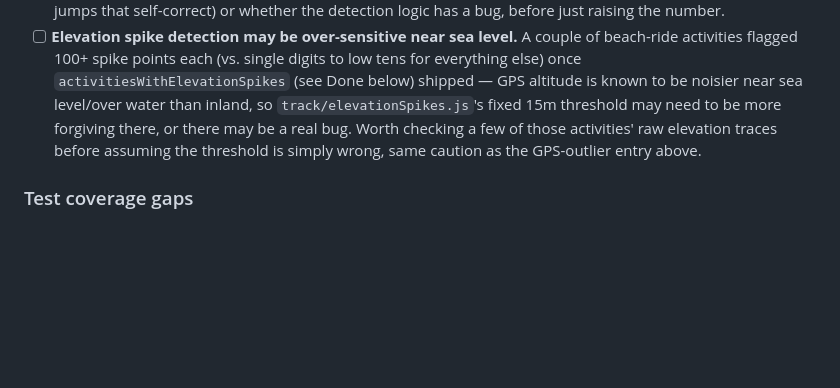
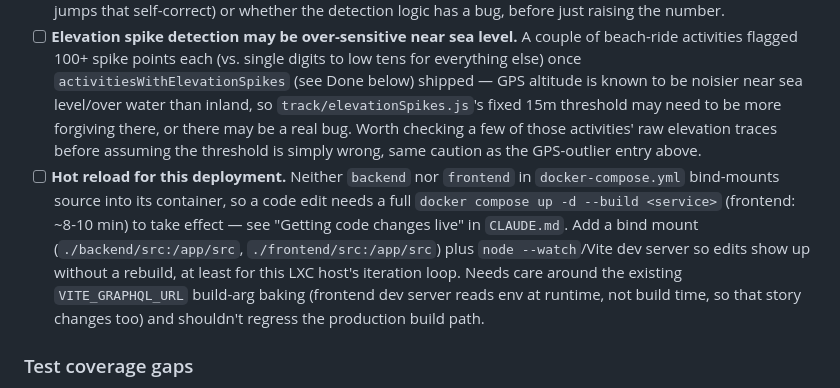
Before and after one commit to markrickert/gpx-report, a Markdown page: docs/TODO.md, the part around the change. Rendered like a GitHub page; blank space fills up the shorter version.

Commit message:
Add TODO: hot reload for backend/frontend dev containers

```diff
--- a/docs/TODO.md
+++ b/docs/TODO.md
@@ -12,6 +12,7 @@ Tracks work that is planned/wanted but not yet implemented, plus gaps found when
 - [ ] **Unknown activity type: distinct row styling + heuristic-ranked type prompt.** Dashboard rows where `activityType` fell back to "Unknown" (see `gpx/parser.js`'s filename-guess list) should render visibly differently from typed rows, and prompt the user to pick a type — suggestions ranked by heuristics run against the GPS track itself (speed/elevation-profile/shape, not just filename), not just the flat dropdown list used elsewhere.
 - [ ] **GPS outlier detection is too sensitive.** User-reported: the existing manual/opt-in outlier flagging (`backend/src/track/outliers.js`'s `detectOutliers()`, fixed >55 m/s / ~200 km/h jump threshold) is flagging points that shouldn't be flagged. Needs investigation before a fix — check whether the threshold itself is too low for some real-world GPS behavior (e.g. legitimate downhill biking/driving speeds, or brief GPS jumps that self-correct) or whether the detection logic has a bug, before just raising the number.
 - [ ] **Elevation spike detection may be over-sensitive near sea level.** A couple of beach-ride activities flagged 100+ spike points each (vs. single digits to low tens for everything else) once `activitiesWithElevationSpikes` (see Done below) shipped — GPS altitude is known to be noisier near sea level/over water than inland, so `track/elevationSpikes.js`'s fixed 15m threshold may need to be more forgiving there, or there may be a real bug. Worth checking a few of those activities' raw elevation traces before assuming the threshold is simply wrong, same caution as the GPS-outlier entry above.
+- [ ] **Hot reload for this deployment.** Neither `backend` nor `frontend` in `docker-compose.yml` bind-mounts source into its container, so a code edit needs a full `docker compose up -d --build <service>` (frontend: ~8-10 min) to take effect — see "Getting code changes live" in `CLAUDE.md`. Add a bind mount (`./backend/src:/app/src`, `./frontend/src:/app/src`) plus `node --watch`/Vite dev server so edits show up without a rebuild, at least for this LXC host's iteration loop. Needs care around the existing `VITE_GRAPHQL_URL` build-arg baking (frontend dev server reads env at runtime, not build time, so that story changes too) and shouldn't regress the production build path.
 
 ### Test coverage gaps
 
```
